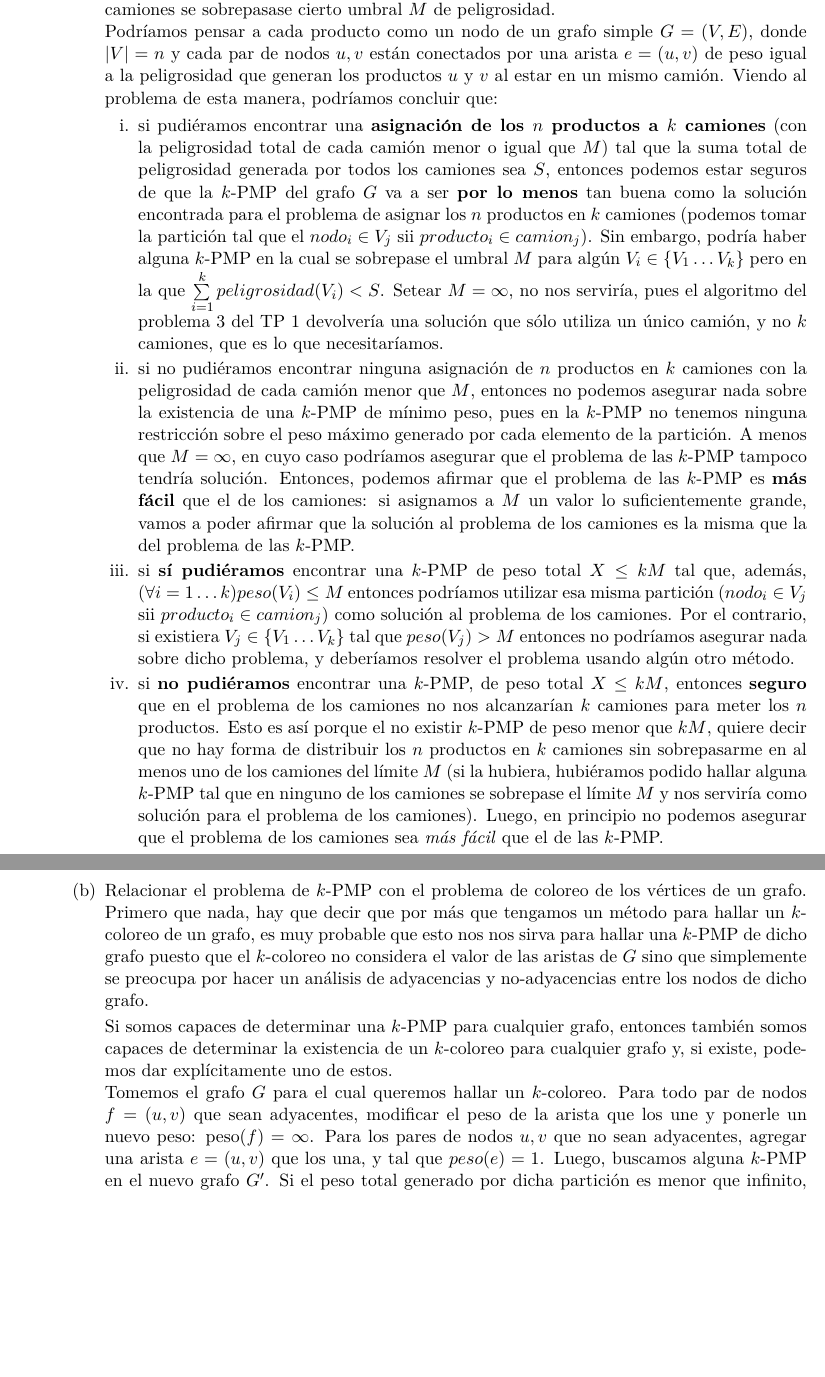
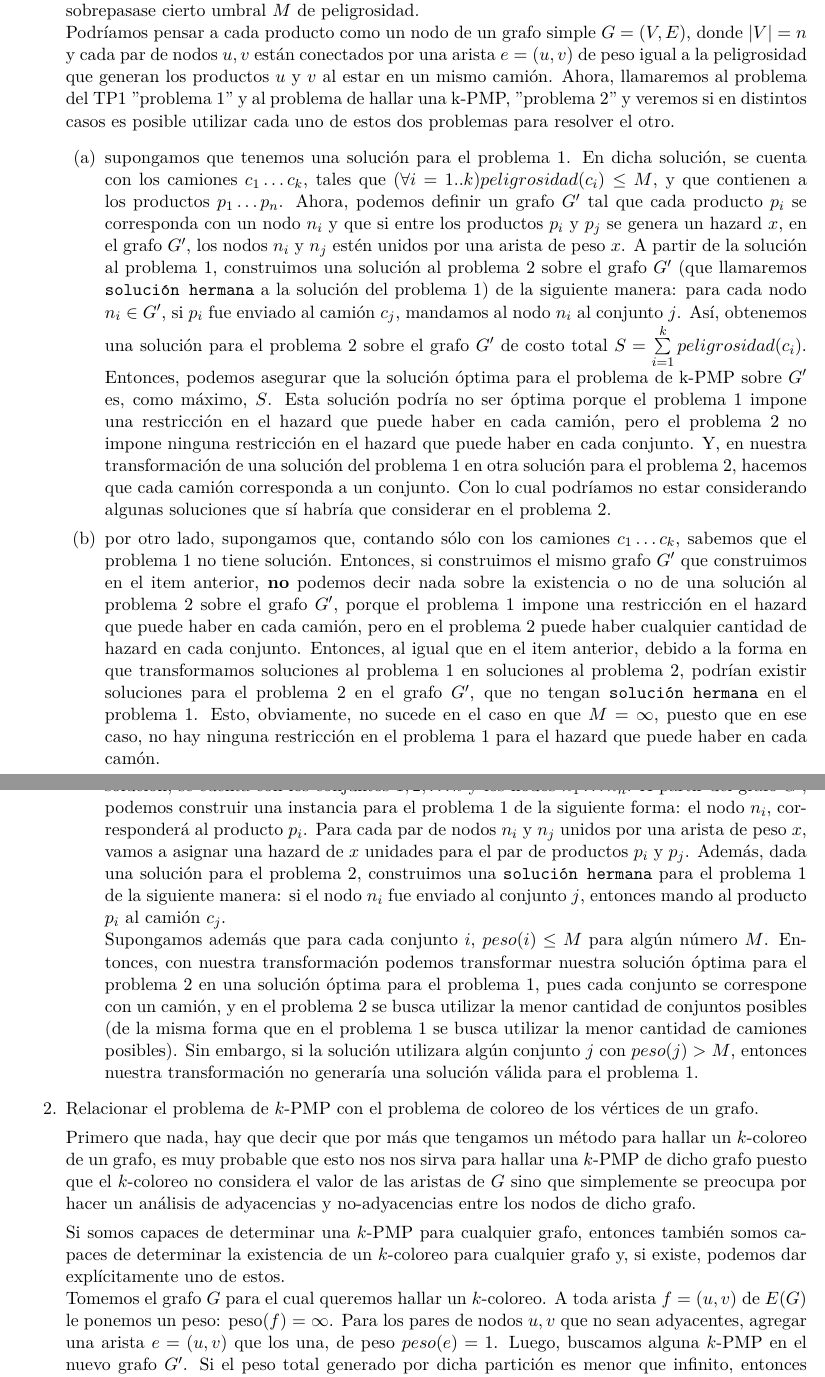
Before and after one commit to peter3110/algo3-tp3, a LaTeX document (Informe/informe.tex): two parts of pages 1 and 2 of 8 before the commit and two parts of pages 1 and 2 of 13 after it, joined at a grey line, cut so that both start at the same text, the shorter picture padded with empty space. Compiled offline with pdfLaTeX; a LaTeX package or settings file that is missing is left out.

Commit message:
cambios a greedy. anda piola

```diff
--- a/Informe/informe.tex
+++ b/Informe/informe.tex
@@ -33,55 +37,63 @@ deshecho de algunas aristas).
 			  Podríamos pensar a cada producto como un nodo de un grafo simple $G = (V,E)$, donde
 			  $|V| = n$ y cada par de nodos $u,v$ están conectados por una arista $e = (u,v)$ de
 			  peso igual a la peligrosidad que generan los productos $u$ y $v$ al estar en un
-			  mismo camión. Viendo al problema de esta manera, podríamos concluir que:
+			  mismo camión. Ahora, llamaremos al problema del TP1 "problema 1" y al problema de hallar
+			  una k-PMP, "problema 2" y veremos si en distintos casos es posible utilizar cada uno
+			  de estos dos problemas para resolver el otro.
 			  \begin{enumerate}
-			      \item si pudiéramos encontrar una \textbf{asignación de los $n$ productos a $k$
-			      camiones} (con la peligrosidad total de cada camión menor o igual que $M$) tal
-			      que la suma total de peligrosidad generada por todos los camiones sea $S$,
-			      entonces podemos estar seguros de que la $k$-PMP del grafo $G$ va a ser
-			      \textbf{por lo menos} tan buena como la solución encontrada para el problema
-			      de asignar los $n$ productos en $k$ camiones (podemos tomar la partición tal
-			      que el $nodo_{i} \in V_{j}$ sii $producto_{i} \in camion_{j}$).
-			      Sin embargo, podría haber alguna $k$-PMP en la
-			      cual se sobrepase el umbral $M$ para algún $V_{i} \in \{V_{1} \dots V_{k}\}$
-			      pero en la que $ \sum\limits_{i=1}^k peligrosidad(V_{i}) < S$. Setear
-			      $M = \infty$, no nos serviría, pues el algoritmo del problema 3 del TP 1
-			      devolvería una solución que sólo utiliza un único camión, y no $k$ camiones,
-			      que es lo que necesitaríamos.
+			      \item supongamos que tenemos una solución para el problema 1. En dicha solución, se
+			      cuenta con los camiones $c_{1} \dots c_{k}$, tales que $(\forall i=1..k)
+			      peligrosidad(c_{i}) \leq M$, y que contienen a los productos $p_{1} \dots p_{n}$.
+			      Ahora, podemos definir un grafo $G'$ tal que cada producto $p_{i}$ se corresponda
+			      con un nodo $n_{i}$ y que si entre los productos $p_{i}$ y $p_{j}$ se genera un hazard $x$, en
+			      el grafo $G'$, los nodos $n_{i}$ y $n_{j}$ estén unidos por una arista de peso $x$. A partir de
+			      la solución al problema 1, construimos una solución al problema 2 sobre el grafo $G'$ (que llamaremos
+			      \texttt{solución hermana} a la solución del problema 1) de la
+			      siguiente manera: para cada nodo $n_{i} \in G'$, si $p_{i}$ fue enviado al camión $c_{j}$, mandamos
+			      al nodo $n_{i}$ al conjunto $j$. Así, obtenemos una solución para el problema 2 sobre el grafo
+			      $G'$ de costo total $S = \sum\limits_{i=1}^k peligrosidad(c_{i})$. Entonces, podemos asegurar que
+			      la solución óptima para el problema de k-PMP sobre $G'$ es, como máximo, $S$. Esta solución
+			      podría no ser óptima porque el problema 1 impone una restricción en el hazard que puede
+			      haber en cada camión, pero el problema 2 no impone ninguna restricción en el hazard que puede haber
+			      en cada conjunto. Y, en nuestra transformación de una solución del problema 1 en otra solución para
+			      el problema 2, hacemos que cada camión corresponda a un conjunto. Con lo cual podríamos no estar
+			      considerando algunas soluciones que sí habría que considerar en el problema 2.
 
-			      \item si no pudiéramos encontrar ninguna asignación de $n$ productos en $k$
-			      camiones con la peligrosidad de cada camión menor que $M$, entonces no podemos
-			      asegurar nada sobre la existencia de una $k$-PMP de mínimo peso, pues en la
-			      $k$-PMP no tenemos ninguna restricción sobre el peso máximo generado por cada
-			      elemento de la partición. A menos que $M = \infty$, en cuyo caso podríamos
-			      asegurar que el problema de las $k$-PMP tampoco tendría solución. Entonces, podemos
-			      afirmar que el problema de las $k$-PMP es \textbf{más fácil} que el de los camiones:
-			      si asignamos a $M$ un valor lo suficientemente grande, vamos a poder afirmar que la
-			      solución al problema de los camiones es la misma que la del problema de las $k$-PMP.
+			      \item por otro lado, supongamos que, contando sólo con los camiones $c_{1} \dots c_{k}$, sabemos
+			      que el problema 1 no tiene solución. Entonces, si construimos el mismo grafo $G'$ que construimos
+			      en el item anterior, \textbf{no} podemos decir nada sobre la existencia o no de una solución
+			      al problema 2 sobre el grafo $G'$, porque el problema 1 impone una restricción en el hazard que
+			      puede haber en cada camión, pero en el problema 2 puede haber cualquier cantidad de hazard en cada
+			      conjunto. Entonces, al igual que en el item anterior, debido a la forma en que transformamos soluciones
+			      al problema 1 en soluciones al problema 2, podrían existir soluciones para el problema 2
+			      en el grafo $G'$, que no tengan \texttt{solución hermana} en el problema 1. Esto, obviamente, no sucede
+			      en el caso en que $M = \infty$, puesto que en ese caso, no hay ninguna restricción en el problema 1
+			      para el hazard que puede haber en cada camón.
 
-			      \item si \textbf{sí pudiéramos} encontrar una $k$-PMP de peso total $X \leq kM$
-			      tal que, además, $(\forall i=1 \dots k) peso(V_{i}) \leq M$ entonces podríamos
-			      utilizar esa misma partición ($nodo_{i} \in V_{j}$ sii $producto_{i} \in
-			      camion_{j}$) como solución al problema de los camiones. Por el contrario,
-			      si existiera $V_{j} \in \{V_{1} \dots V_{k}\}$ tal que $peso(V_{j}) > M $
-			      entonces no podríamos asegurar nada sobre dicho problema, y deberíamos resolver
-			      el problema usando algún otro método.
+			      \item supongamos que tenemos una solución para el problema 2, sobre el grafo $G'$. En dicha
+			      solución, se cuenta con
+			      los conjuntos $1, 2, \dots k$ y los nodos $n_{1} \dots n_{n}$. A partir del grafo $G'$, podemos
+			      construir una instancia para el problema 1 de la siguiente forma: el nodo $n_{i}$, corresponderá
+			      al producto $p_{i}$. Para cada par de nodos $n_{i}$ y $n_{j}$ unidos por una arista de peso $x$,
+			      vamos a asignar una hazard de $x$ unidades para el par de productos $p_{i}$ y $p_{j}$. Además,
+			      dada una solución para el problema 2, construimos una \texttt{solución hermana} para el problema 1
+			      de la siguiente manera: si el nodo $n_{i}$ fue enviado al conjunto $j$, entonces mando al producto
+			      $p_{i}$ al camión $c_{j}$. \\
+			      Supongamos además que para cada conjunto $i$, $peso(i) \leq M$ para algún número $M$. Entonces,
+			      con nuestra transformación podemos transformar nuestra solución óptima para el problema 2 en una solución
+			      óptima para el problema 1, pues cada conjunto se correspone con un camión, y en el problema 2 se busca
+			      utilizar la menor cantidad de conjuntos posibles (de la misma forma que en el problema 1 se busca
+			      utilizar la menor cantidad de camiones posibles). Sin embargo, si la solución utilizara algún
+			      conjunto $j$ con $peso(j) > M$, entonces
+			      nuestra transformación no generaría una solución válida para el problema 1.
 
-			      \item si \textbf{no pudiéramos} encontrar una $k$-PMP, de peso
-			      total $X \leq kM$, entonces \textbf{seguro}  que en el problema de los camiones
-			      no nos alcanzarían $k$ camiones para meter los $n$ productos. Esto es así porque
-			      el no existir $k$-PMP de peso menor que $kM$, quiere decir que no hay forma de
-			      distribuir los $n$ productos en $k$ camiones sin sobrepasarme en al menos uno
-			      de los camiones del límite $M$ (si la hubiera, hubiéramos podido hallar alguna
-			      $k$-PMP tal que en ninguno de los camiones se sobrepase el límite $M$ y nos
-			      serviría como solución para el problema de los camiones). Luego, en principio no
-			      podemos asegurar que el problema de los camiones sea \textit{más fácil} que el de
-			      las $k$-PMP.
+
 
 			  \end{enumerate}
 
 			\item Relacionar el problema de $k$-PMP con el problema de coloreo de los vértices
 				  de un grafo.
+
 				  Primero que nada, hay que decir que por más que tengamos un método para hallar
 				  un $k$-coloreo de un grafo, es muy probable que esto nos nos sirva para hallar una
 				  $k$-PMP de dicho grafo puesto que el $k$-coloreo no considera el valor de las
@@ -92,10 +104,10 @@ deshecho de algunas aristas).
 				  somos capaces de determinar la existencia de un $k$-coloreo para cualquier
 				  grafo y, si existe, podemos dar explícitamente uno de estos. \\
 				  Tomemos el grafo $G$ para el cual queremos hallar un
-		      $k$-coloreo. Para todo par de nodos $f=(u,v)$ que sean adyacentes, modificar el peso
-		      de la arista que los une y ponerle un nuevo peso: peso($f$) = $\infty$.
+				  $k$-coloreo.
+				  A toda arista $f=(u,v)$ de $E(G)$ le ponemos un peso: peso($f$) = $\infty$.
 				  Para los pares de nodos $u,v$ que no sean adyacentes, agregar
-		      una arista $e=(u,v)$ que los una, y tal que $peso(e) = 1$. Luego, buscamos
+				  una arista $e=(u,v)$ que los una, de peso $peso(e) = 1$. Luego, buscamos
 				  alguna $k$-PMP en el nuevo grafo $G'$. Si el peso total generado por dicha
 				  partición es menor que infinito, entonces quiere decir que encontramos $k$
 				  conjuntos de vértices tales que en cada conjunto no hay ningún par de vértices
```
Also changed, not shown: Informe/imagenes/ej3_11.jpg, Informe/imagenes/ej3_12.jpg, Informe/imagenes/ej3_21.png, Informe/imagenes/ej3_22.png, Informe/informe.tex (163 more changed lines), 5 other files. Lines whose indentation alone changed are shown as unchanged.
